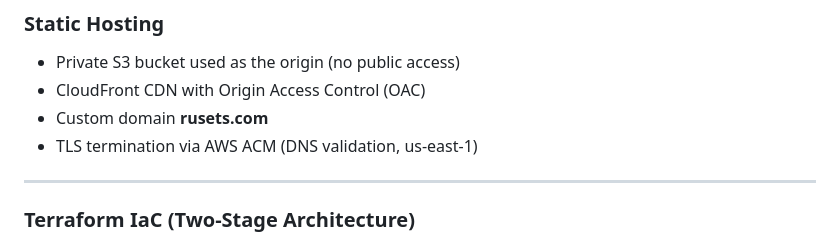
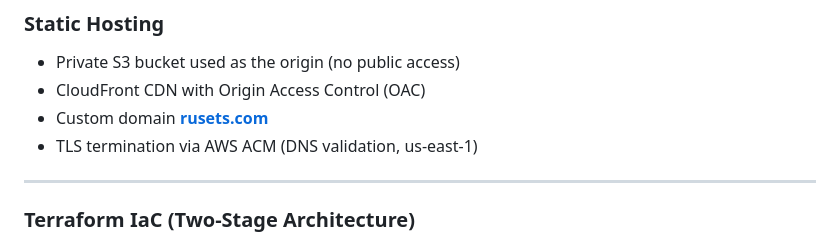
Before and after one commit to rusets/rusets-portfolio, a Markdown page: docs/architecture.md, the part around the change. Drawn GitHub-style.

```diff
--- a/docs/architecture.md
+++ b/docs/architecture.md
@@ -62,7 +62,7 @@ rusets-portfolio/
 ### **Static Hosting**
 - Private S3 bucket used as the origin (no public access)
 - CloudFront CDN with Origin Access Control (OAC)
-- Custom domain **rusets.com**
+- Custom domain **[rusets.com](https://rusets.com)**
 - TLS termination via AWS ACM (DNS validation, us-east-1)
 
 ---
```
Also changed, not shown: README.md (+1 -2 lines).
